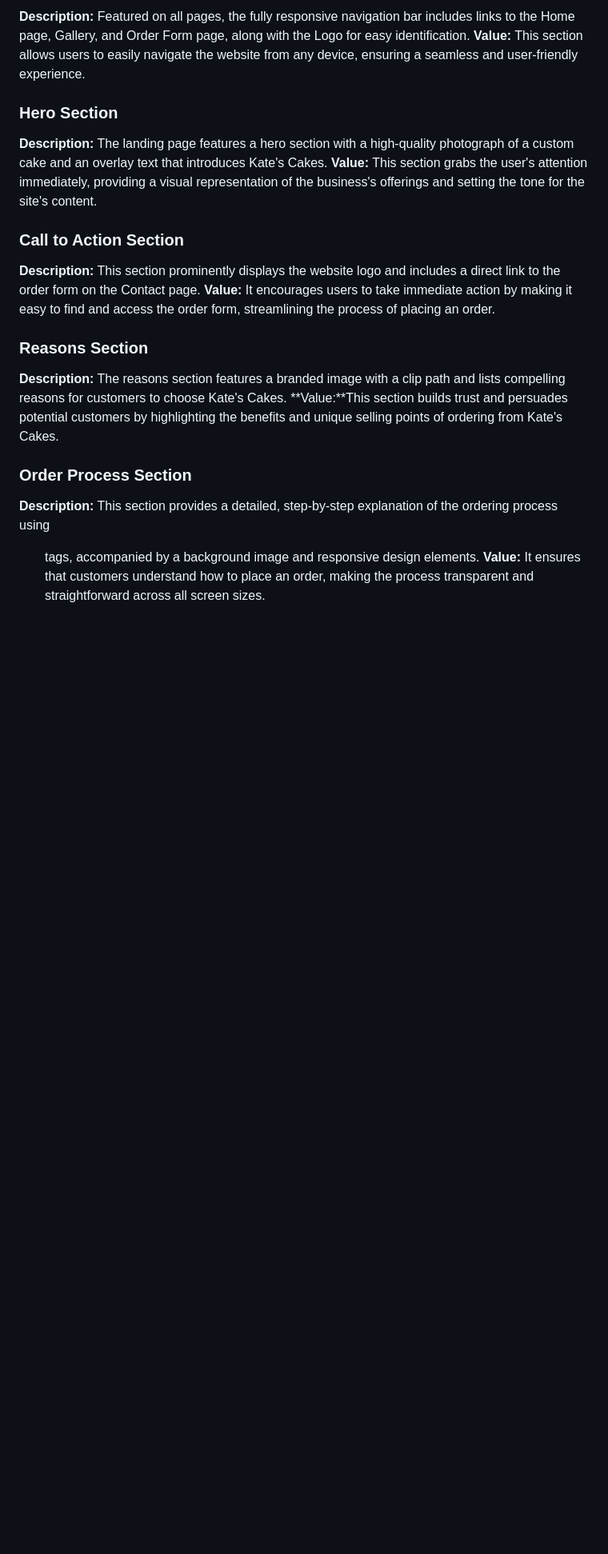
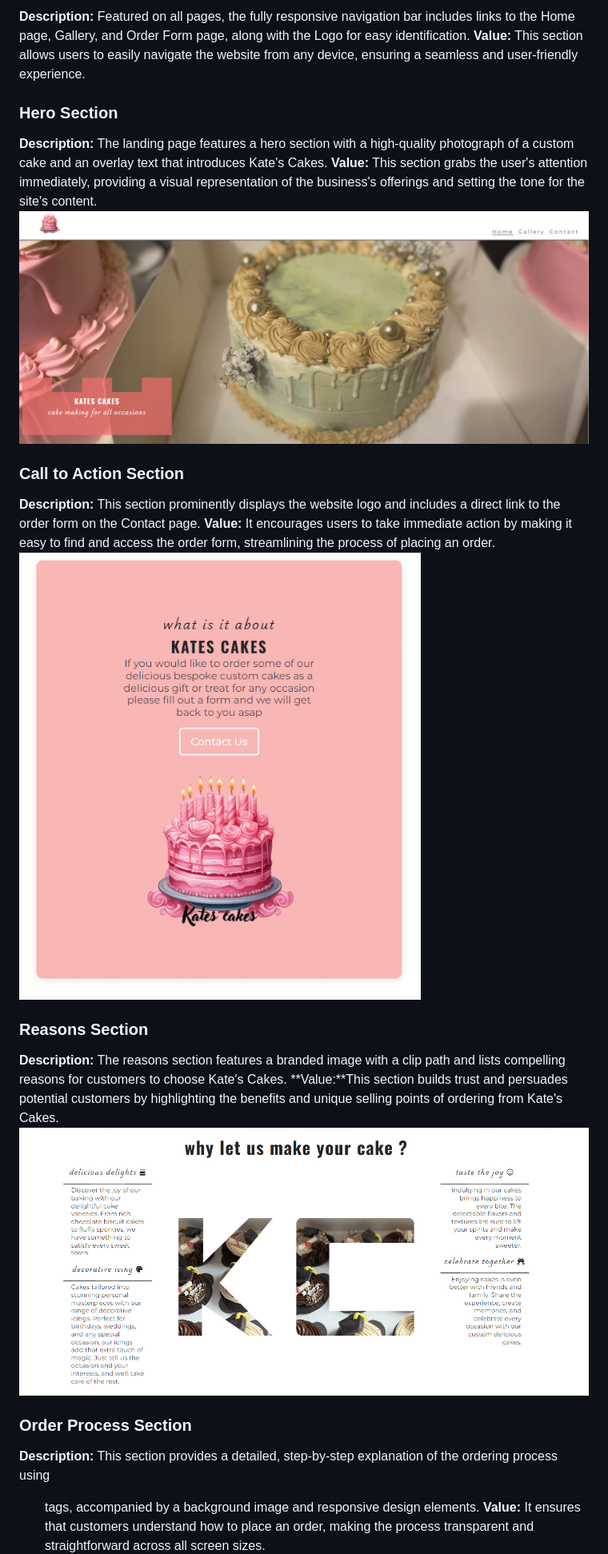
Before and after one commit to dannyobrien761/Kates-cakes, a Markdown page: README.md, the part around one of its changes. Shown at 80% size. GitHub-like rendering; blank space fills up the shorter version.

Commit message:
added screenshots to readme

```diff
--- a/README.md
+++ b/README.md
@@ -26,12 +26,15 @@ By meeting these needs, Kate's Cakes aims to enhance the customer experience, en
 ### Hero Section
 **Description:** The landing page features a hero section with a high-quality photograph of a custom cake and an overlay text that introduces Kate's Cakes.
 **Value:** This section grabs the user's attention immediately, providing a visual representation of the business's offerings and setting the tone for the site's content.
+![hero landing page image and navigation bar](https://github.com/dannyobrien761/Kates-cakes/blob/main/media/hero-section.PNG)
 ### Call to Action Section
 **Description:** This section prominently displays the website logo and includes a direct link to the order form on the Contact page.
 **Value:** It encourages users to take immediate action by making it easy to find and access the order form, streamlining the process of placing an order.
+![tablet view of call to action section](https://github.com/dannyobrien761/Kates-cakes/blob/main/media/call-to-action-section.PNG)
 ### Reasons Section
 **Description:** The reasons section features a branded image with a clip path and lists compelling reasons for customers to choose Kate's Cakes.
 **Value:**This section builds trust and persuades potential customers by highlighting the benefits and unique selling points of ordering from Kate's Cakes.
+![desktop view of reasons section](https://github.com/dannyobrien761/Kates-cakes/blob/main/media/reasons-section.PNG)
 ### Order Process Section
 **Description:** This section provides a detailed, step-by-step explanation of the ordering process using <ul> tags, accompanied by a background image and responsive design elements.
 **Value:** It ensures that customers understand how to place an order, making the process transparent and straightforward across all screen sizes.
```
Also changed, not shown: other parts of README.md (+3 -0 lines).
